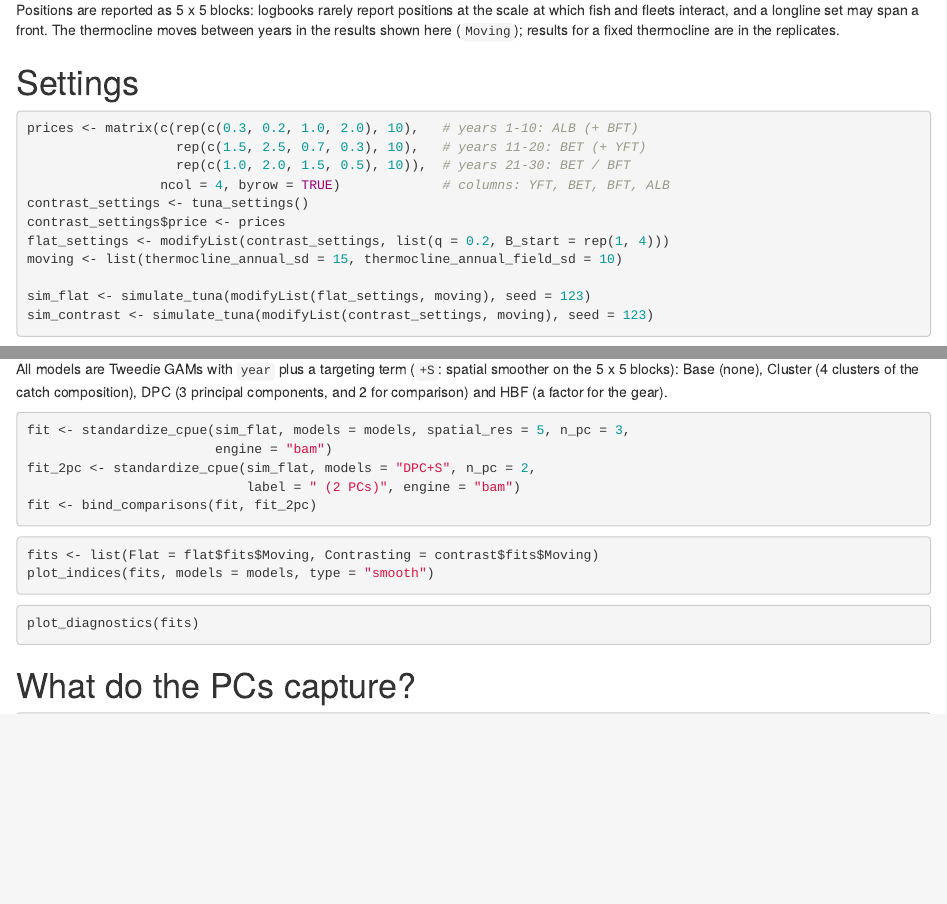
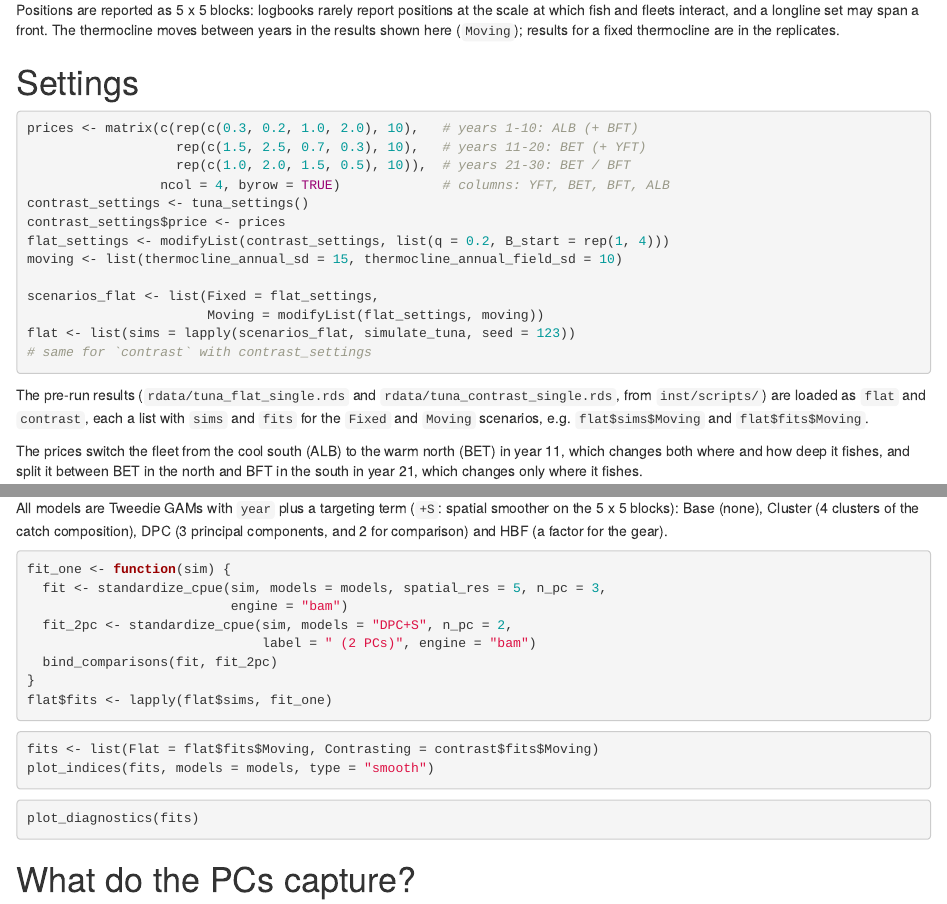
Before and after one commit to Henning-Winker/cpueTargeting, an R Markdown document (vignettes/tuna-flat-vs-contrast.Rmd): the page in a window 1100 px wide, from 420 px down, and a second part further down, joined at a grey line. Rendered offline with R 4.5, knitr and Pandoc, with nearby package versions; some code elsewhere in the file could not run offline; common packages that the code uses without loading them are loaded.

Commit message:
Vignette: consistent object names (flat, contrast with sims and fits)
Co-Authored-By: Claude Opus 5.5 <noreply@anthropic.com>
Claude-Session: https://claude.ai/code/session_01APDVABH9PuEvAeu2TNo14o

````diff
--- a/vignettes/tuna-flat-vs-contrast.Rmd
+++ b/vignettes/tuna-flat-vs-contrast.Rmd
@@ -66,9 +66,16 @@ contrast_settings$price <- prices
 flat_settings <- modifyList(contrast_settings, list(q = 0.2, B_start = rep(1, 4)))
 moving <- list(thermocline_annual_sd = 15, thermocline_annual_field_sd = 10)
 
-sim_flat <- simulate_tuna(modifyList(flat_settings, moving), seed = 123)
-sim_contrast <- simulate_tuna(modifyList(contrast_settings, moving), seed = 123)
+scenarios_flat <- list(Fixed = flat_settings,
+                       Moving = modifyList(flat_settings, moving))
+flat <- list(sims = lapply(scenarios_flat, simulate_tuna, seed = 123))
+# same for `contrast` with contrast_settings
 ```
+
+The pre-run results (`rdata/tuna_flat_single.rds` and
+`rdata/tuna_contrast_single.rds`, from `inst/scripts/`) are loaded as `flat`
+and `contrast`, each a list with `sims` and `fits` for the `Fixed` and
+`Moving` scenarios, e.g. `flat$sims$Moving` and `flat$fits$Moving`.
 
 The prices switch the fleet from the cool south (ALB) to the warm north (BET)
 in year 11, which changes both where and how deep it fishes, and split it
@@ -97,11 +104,14 @@ composition), DPC (3 principal components, and 2 for comparison) and HBF (a
 factor for the gear).
 
 ```{r fit-code, eval = FALSE}
-fit <- standardize_cpue(sim_flat, models = models, spatial_res = 5, n_pc = 3,
-                        engine = "bam")
-fit_2pc <- standardize_cpue(sim_flat, models = "DPC+S", n_pc = 2,
-                            label = " (2 PCs)", engine = "bam")
-fit <- bind_comparisons(fit, fit_2pc)
+fit_one <- function(sim) {
+  fit <- standardize_cpue(sim, models = models, spatial_res = 5, n_pc = 3,
+                          engine = "bam")
+  fit_2pc <- standardize_cpue(sim, models = "DPC+S", n_pc = 2,
+                              label = " (2 PCs)", engine = "bam")
+  bind_comparisons(fit, fit_2pc)
+}
+flat$fits <- lapply(flat$sims, fit_one)
 ```
 
 ```{r indices, eval = have_single, fig.height = 7}
````
